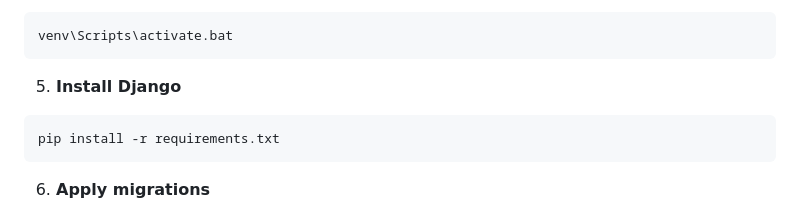
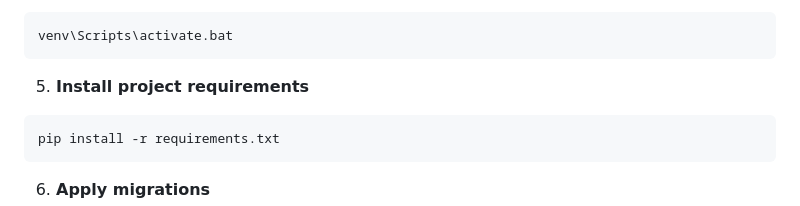
Before and after one commit to Fraire209/erisa-challenge, a Markdown page: README.md, the part around the change. Rendered like a GitHub page.

````diff
--- a/README.md
+++ b/README.md
@@ -66,7 +66,7 @@ Command Prompt
 ```bash
 venv\Scripts\activate.bat
 ```
-5. **Install Django**
+5. **Install project requirements**
 
 ```bash
 pip install -r requirements.txt
````
